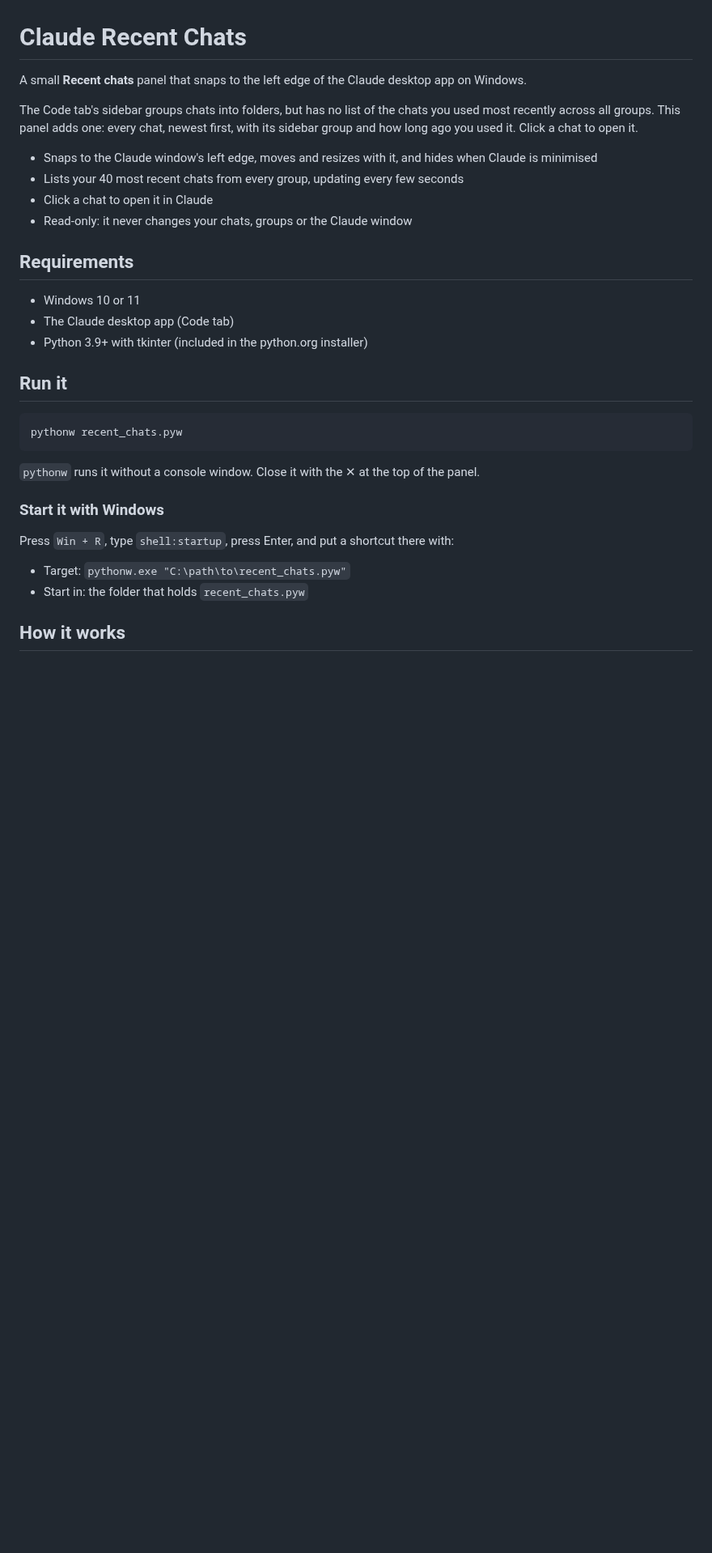
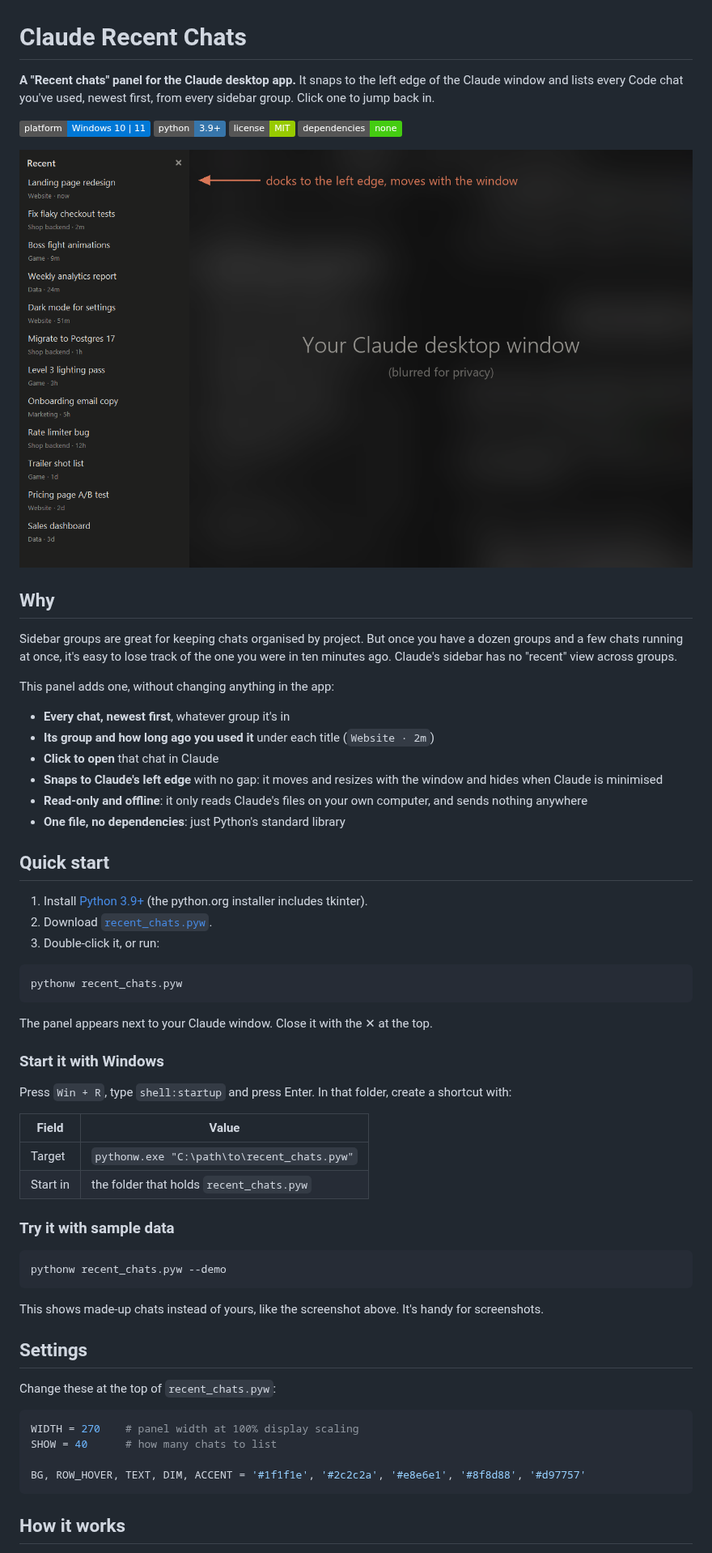
Before and after one commit to mastachef/claude-recent-chats, a Markdown page: README.md, the part around one of its changes. Shown at 81% size. Drawn GitHub-style; pictures changed too: images/hero.png (added); badges without logos; blank space fills up the shorter version.

Commit message:
README with screenshot, examples and FAQ; --demo mode for sample chats
Co-Authored-By: Claude Opus 5.5 <noreply@anthropic.com>

````diff
--- a/README.md
+++ b/README.md
@@ -1,34 +1,66 @@
 # Claude Recent Chats
 
-A small **Recent chats** panel that snaps to the left edge of the Claude desktop app on Windows.
+**A "Recent chats" panel for the Claude desktop app.** It snaps to the left edge of the Claude window and lists every Code chat you've used, newest first, from every sidebar group. Click one to jump back in.
 
-The Code tab's sidebar groups chats into folders, but has no list of the chats you used most recently across all groups. This panel adds one: every chat, newest first, with its sidebar group and how long ago you used it. Click a chat to open it.
+![Platform: Windows](https://img.shields.io/badge/platform-Windows%2010%20%7C%2011-0078D6)
+![Python 3.9+](https://img.shields.io/badge/python-3.9%2B-3776AB)
+![License: MIT](https://img.shields.io/badge/license-MIT-green)
+![No dependencies](https://img.shields.io/badge/dependencies-none-brightgreen)
 
-- Snaps to the Claude window's left edge, moves and resizes with it, and hides when Claude is minimised
-- Lists your 40 most recent chats from every group, updating every few seconds
-- Click a chat to open it in Claude
-- Read-only: it never changes your chats, groups or the Claude window
+![The Recent chats panel docked to the left of the Claude desktop window](images/hero.png)
 
-## Requirements
+## Why
 
-- Windows 10 or 11
-- The Claude desktop app (Code tab)
-- Python 3.9+ with tkinter (included in the python.org installer)
+Sidebar groups are great for keeping chats organised by project. But once you have a dozen groups and a few chats running at once, it's easy to lose track of the one you were in ten minutes ago. Claude's sidebar has no "recent" view across groups.
 
-## Run it
+This panel adds one, without changing anything in the app:
+
+- **Every chat, newest first**, whatever group it's in
+- **Its group and how long ago you used it** under each title (`Website · 2m`)
+- **Click to open** that chat in Claude
+- **Snaps to Claude's left edge** with no gap: it moves and resizes with the window and hides when Claude is minimised
+- **Read-only and offline**: it only reads Claude's files on your own computer, and sends nothing anywhere
+- **One file, no dependencies**: just Python's standard library
+
+## Quick start
+
+1. Install [Python 3.9+](https://www.python.org/downloads/) (the python.org installer includes tkinter).
+2. Download [`recent_chats.pyw`](recent_chats.pyw).
+3. Double-click it, or run:
 
 ```bash
 pythonw recent_chats.pyw
 ```
 
-`pythonw` runs it without a console window. Close it with the ✕ at the top of the panel.
+The panel appears next to your Claude window. Close it with the ✕ at the top.
 
 ### Start it with Windows
 
-Press `Win + R`, type `shell:startup`, press Enter, and put a shortcut there with:
+Press `Win + R`, type `shell:startup` and press Enter. In that folder, create a shortcut with:
 
-- Target: `pythonw.exe "C:\path\to\recent_chats.pyw"`
-- Start in: the folder that holds `recent_chats.pyw`
+| Field | Value |
+| --- | --- |
+| Target | `pythonw.exe "C:\path\to\recent_chats.pyw"` |
+| Start in | the folder that holds `recent_chats.pyw` |
+
+### Try it with sample data
+
+```bash
+pythonw recent_chats.pyw --demo
+```
+
+This shows made-up chats instead of yours, like the screenshot above. It's handy for screenshots.
+
+## Settings
+
+Change these at the top of `recent_chats.pyw`:
+
+```python
+WIDTH = 270    # panel width at 100% display scaling
+SHOW = 40      # how many chats to list
+
+BG, ROW_HOVER, TEXT, DIM, ACCENT = '#1f1f1e', '#2c2c2a', '#e8e6e1', '#8f8d88', '#d97757'
+```
 
 ## How it works
 
````
Also changed, not shown: other parts of README.md (+18 -13 lines), 1 other file.
